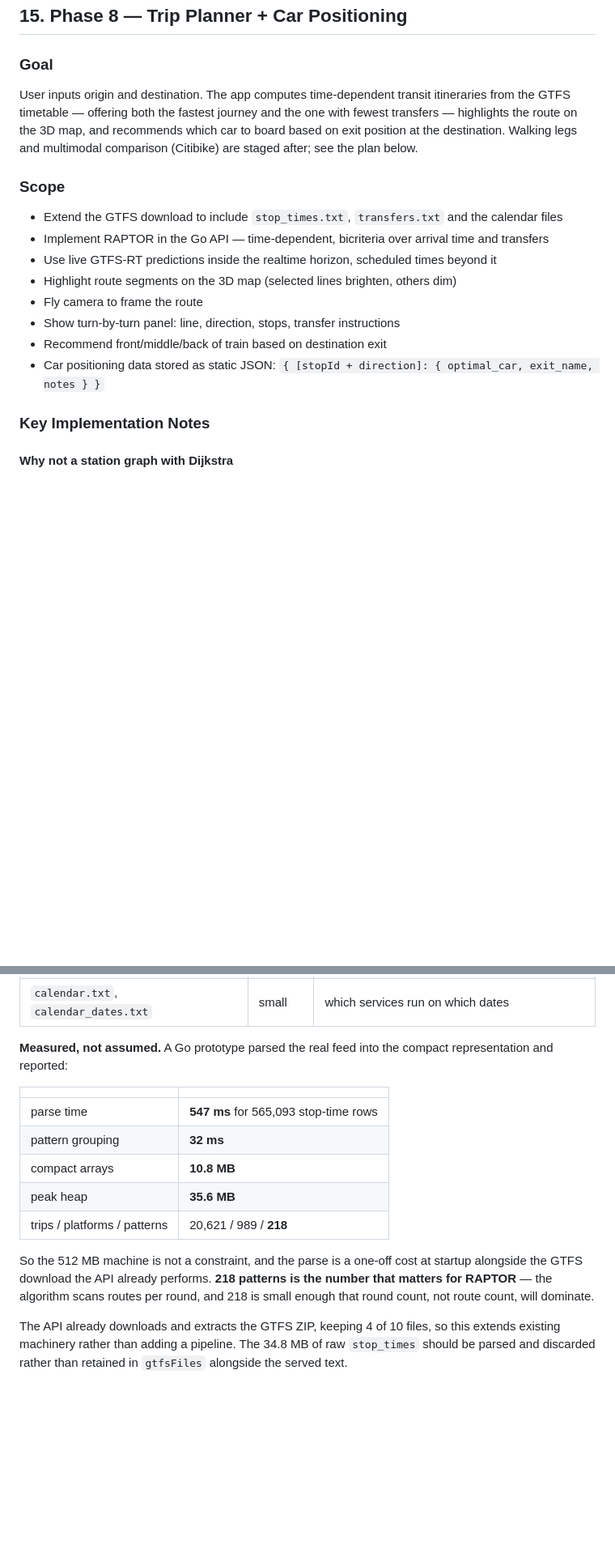
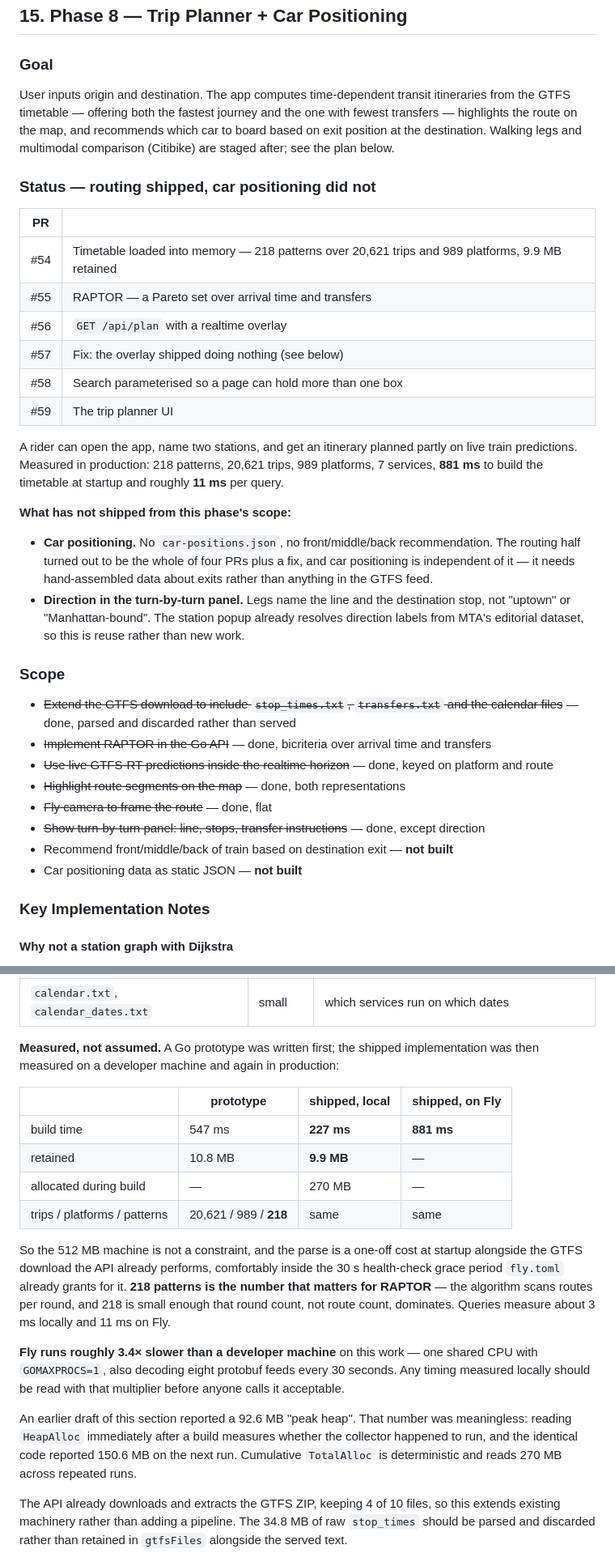
Before and after one commit to alsung/nyc-subway-3d, a Markdown page: README.md, 2 parts joined by grey strips. Shown at 81% size. Drawn GitHub-style; blank space fills up the shorter version.

```diff
--- a/README.md
+++ b/README.md
@@ -1353,17 +1353,36 @@ now match a route.
 ## 15. Phase 8 — Trip Planner + Car Positioning
 
 ### Goal
-User inputs origin and destination. The app computes time-dependent transit itineraries from the GTFS timetable — offering both the fastest journey and the one with fewest transfers — highlights the route on the 3D map, and recommends which car to board based on exit position at the destination. Walking legs and multimodal comparison (Citibike) are staged after; see the plan below.
+User inputs origin and destination. The app computes time-dependent transit itineraries from the GTFS timetable — offering both the fastest journey and the one with fewest transfers — highlights the route on the map, and recommends which car to board based on exit position at the destination. Walking legs and multimodal comparison (Citibike) are staged after; see the plan below.
+
+### Status — routing shipped, car positioning did not
+
+| PR | |
+|---|---|
+| #54 | Timetable loaded into memory — 218 patterns over 20,621 trips and 989 platforms, 9.9 MB retained |
+| #55 | RAPTOR — a Pareto set over arrival time and transfers |
+| #56 | `GET /api/plan` with a realtime overlay |
+| #57 | Fix: the overlay shipped doing nothing (see below) |
+| #58 | Search parameterised so a page can hold more than one box |
+| #59 | The trip planner UI |
+
+A rider can open the app, name two stations, and get an itinerary planned partly on live train predictions. Measured in production: 218 patterns, 20,621 trips, 989 platforms, 7 services, **881 ms** to build the timetable at startup and roughly **11 ms** per query.
+
+**What has not shipped from this phase's scope:**
+
+- **Car positioning.** No `car-positions.json`, no front/middle/back recommendation. The routing half turned out to be the whole of four PRs plus a fix, and car positioning is independent of it — it needs hand-assembled data about exits rather than anything in the GTFS feed.
+- **Direction in the turn-by-turn panel.** Legs name the line and the destination stop, not "uptown" or "Manhattan-bound". The station popup already resolves direction labels from MTA's editorial dataset, so this is reuse rather than new work.
 
 ### Scope
-- Extend the GTFS download to include `stop_times.txt`, `transfers.txt` and the calendar files
-- Implement RAPTOR in the Go API — time-dependent, bicriteria over arrival time and transfers
-- Use live GTFS-RT predictions inside the realtime horizon, scheduled times beyond it
-- Highlight route segments on the 3D map (selected lines brighten, others dim)
-- Fly camera to frame the route
-- Show turn-by-turn panel: line, direction, stops, transfer instructions
-- Recommend front/middle/back of train based on destination exit
-- Car positioning data stored as static JSON: `{ [stopId + direction]: { optimal_car, exit_name, notes } }`
+
+- ~~Extend the GTFS download to include `stop_times.txt`, `transfers.txt` and the calendar files~~ — done, parsed and discarded rather than served
+- ~~Implement RAPTOR in the Go API~~ — done, bicriteria over arrival time and transfers
+- ~~Use live GTFS-RT predictions inside the realtime horizon~~ — done, keyed on platform and route
+- ~~Highlight route segments on the map~~ — done, both representations
+- ~~Fly camera to frame the route~~ — done, flat
+- ~~Show turn-by-turn panel: line, stops, transfer instructions~~ — done, except direction
+- Recommend front/middle/back of train based on destination exit — **not built**
+- Car positioning data as static JSON — **not built**
 
 ### Key Implementation Notes
 
@@ -1420,21 +1439,33 @@ Routing additionally needs:
 | `transfers.txt` | small | station-to-station transfer rules and minimum times |
 | `calendar.txt`, `calendar_dates.txt` | small | which services run on which dates |
 
-**Measured, not assumed.** A Go prototype parsed the real feed into the compact
-representation and reported:
-
-| | |
-|---|---|
-| parse time | **547 ms** for 565,093 stop-time rows |
-| pattern grouping | **32 ms** |
-| compact arrays | **10.8 MB** |
-| peak heap | **35.6 MB** |
-| trips / platforms / patterns | 20,621 / 989 / **218** |
+**Measured, not assumed.** A Go prototype was written first; the shipped
+implementation was then measured on a developer machine and again in production:
+
+| | prototype | shipped, local | shipped, on Fly |
+|---|---|---|---|
+| build time | 547 ms | **227 ms** | **881 ms** |
+| retained | 10.8 MB | **9.9 MB** | — |
+| allocated during build | — | 270 MB | — |
+| trips / platforms / patterns | 20,621 / 989 / **218** | same | same |
 
 So the 512 MB machine is not a constraint, and the parse is a one-off cost at
-startup alongside the GTFS download the API already performs. **218 patterns is
-the number that matters for RAPTOR** — the algorithm scans routes per round, and
-218 is small enough that round count, not route count, will dominate.
+startup alongside the GTFS download the API already performs, comfortably inside
+the 30 s health-check grace period `fly.toml` already grants for it. **218
+patterns is the number that matters for RAPTOR** — the algorithm scans routes per
+round, and 218 is small enough that round count, not route count, dominates.
+Queries measure about 3 ms locally and 11 ms on Fly.
+
+**Fly runs roughly 3.4× slower than a developer machine** on this work — one
+shared CPU with `GOMAXPROCS=1`, also decoding eight protobuf feeds every 30
+seconds. Any timing measured locally should be read with that multiplier before
+anyone calls it acceptable.
+
+An earlier draft of this section reported a 92.6 MB "peak heap". That number was
+meaningless: reading `HeapAlloc` immediately after a build measures whether the
+collector happened to run, and the identical code reported 150.6 MB on the next
+run. Cumulative `TotalAlloc` is deterministic and reads 270 MB across repeated
+runs.
 
 The API already downloads and extracts the GTFS ZIP, keeping 4 of 10 files, so
 this extends existing machinery rather than adding a pipeline. The 34.8 MB of raw
```
Also changed, not shown: other parts of README.md (+58 -0 lines).
